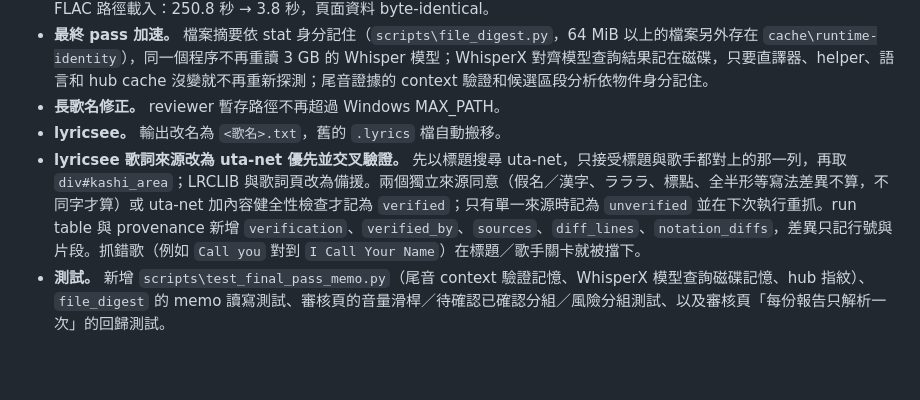
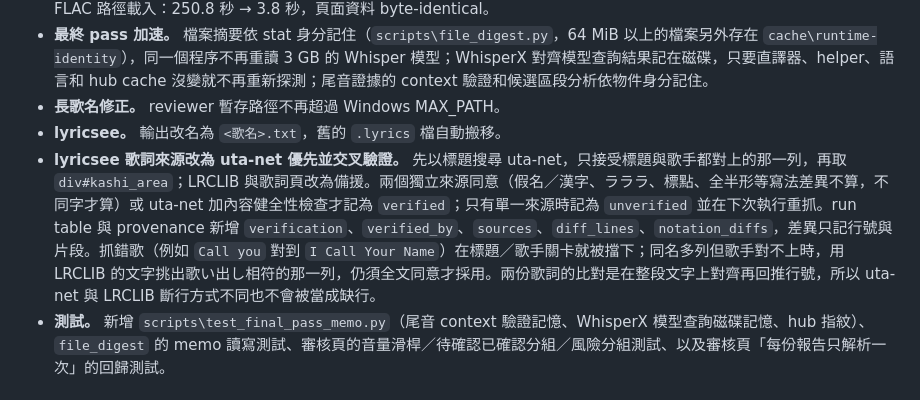
Before and after one commit to lce52147/lrc-timeline-aligner, a Markdown page: CHANGELOG.md, the part around the change. Drawn GitHub-style; blank space fills up the shorter version.

```diff
--- a/CHANGELOG.md
+++ b/CHANGELOG.md
@@ -14,7 +14,7 @@ v1.7 以後用中文記錄；v1.6 以前保留原本的英文內容。
 - **最終 pass 加速。** 檔案摘要依 stat 身分記住（`scripts\file_digest.py`，64 MiB 以上的檔案另外存在 `cache\runtime-identity`），同一個程序不再重讀 3 GB 的 Whisper 模型；WhisperX 對齊模型查詢結果記在磁碟，只要直譯器、helper、語言和 hub cache 沒變就不再重新探測；尾音證據的 context 驗證和候選區段分析依物件身分記住。
 - **長歌名修正。** reviewer 暫存路徑不再超過 Windows MAX_PATH。
 - **lyricsee。** 輸出改名為 `<歌名>.txt`，舊的 `.lyrics` 檔自動搬移。
-- **lyricsee 歌詞來源改為 uta-net 優先並交叉驗證。** 先以標題搜尋 uta-net，只接受標題與歌手都對上的那一列，再取 `div#kashi_area`；LRCLIB 與歌詞頁改為備援。兩個獨立來源同意（假名／漢字、ラララ、標點、全半形等寫法差異不算，不同字才算）或 uta-net 加內容健全性檢查才記為 `verified`；只有單一來源時記為 `unverified` 並在下次執行重抓。run table 與 provenance 新增 `verification`、`verified_by`、`sources`、`diff_lines`、`notation_diffs`，差異只記行號與片段。抓錯歌（例如 `Call you` 對到 `I Call Your Name`）在標題／歌手關卡就被擋下。
+- **lyricsee 歌詞來源改為 uta-net 優先並交叉驗證。** 先以標題搜尋 uta-net，只接受標題與歌手都對上的那一列，再取 `div#kashi_area`；LRCLIB 與歌詞頁改為備援。兩個獨立來源同意（假名／漢字、ラララ、標點、全半形等寫法差異不算，不同字才算）或 uta-net 加內容健全性檢查才記為 `verified`；只有單一來源時記為 `unverified` 並在下次執行重抓。run table 與 provenance 新增 `verification`、`verified_by`、`sources`、`diff_lines`、`notation_diffs`，差異只記行號與片段。抓錯歌（例如 `Call you` 對到 `I Call Your Name`）在標題／歌手關卡就被擋下；同名多列但歌手對不上時，用 LRCLIB 的文字挑出歌い出し相符的那一列，仍須全文同意才採用。兩份歌詞的比對是在整段文字上對齊再回推行號，所以 uta-net 與 LRCLIB 斷行方式不同也不會被當成缺行。
 - **測試。** 新增 `scripts\test_final_pass_memo.py`（尾音 context 驗證記憶、WhisperX 模型查詢磁碟記憶、hub 指紋）、`file_digest` 的 memo 讀寫測試、審核頁的音量滑桿／待確認已確認分組／風險分組測試、以及審核頁「每份報告只解析一次」的回歸測試。
 
 ## v1.7
```
Also changed, not shown: lyricsee/README.md (+1 -1 lines).
